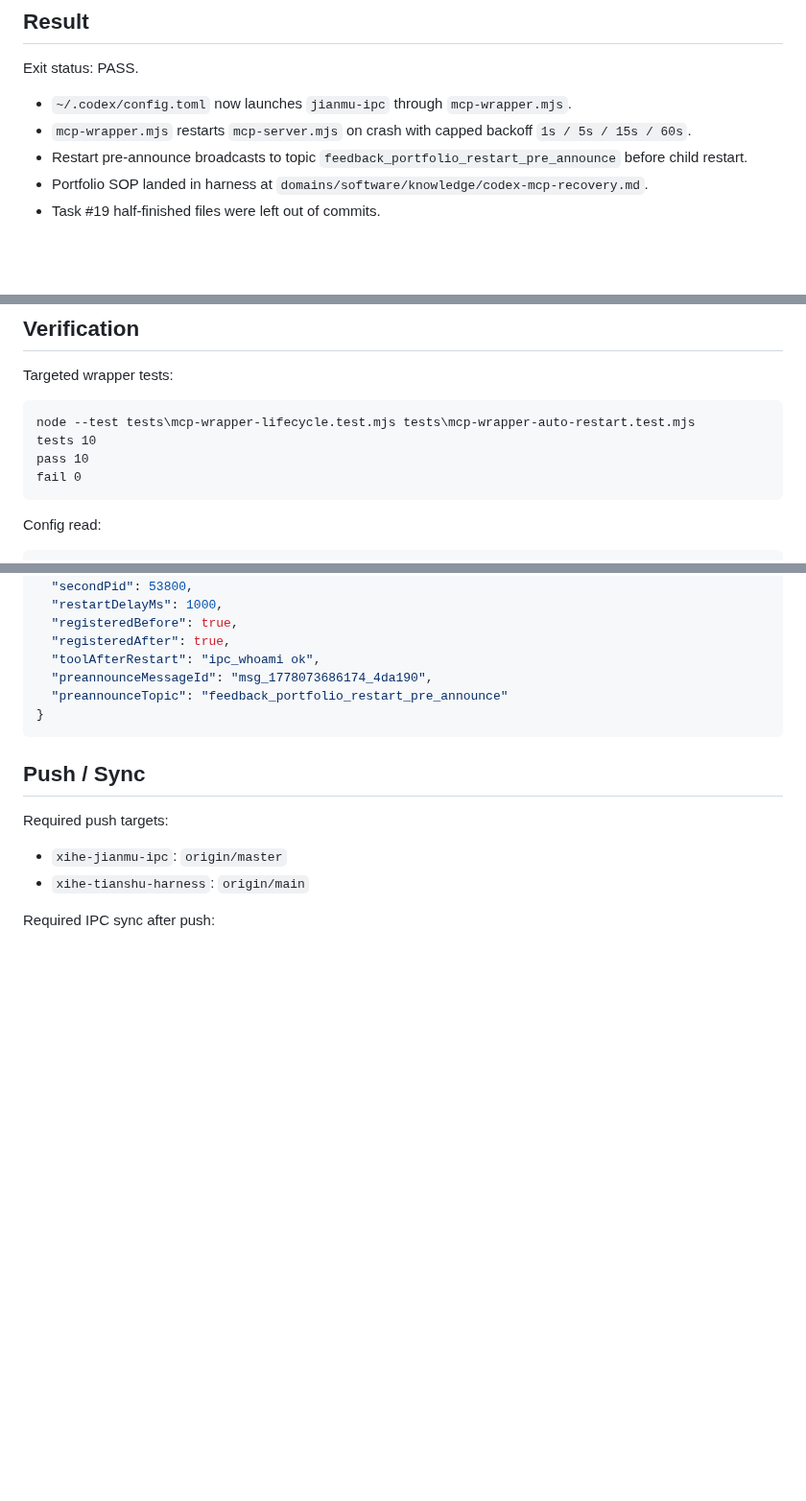
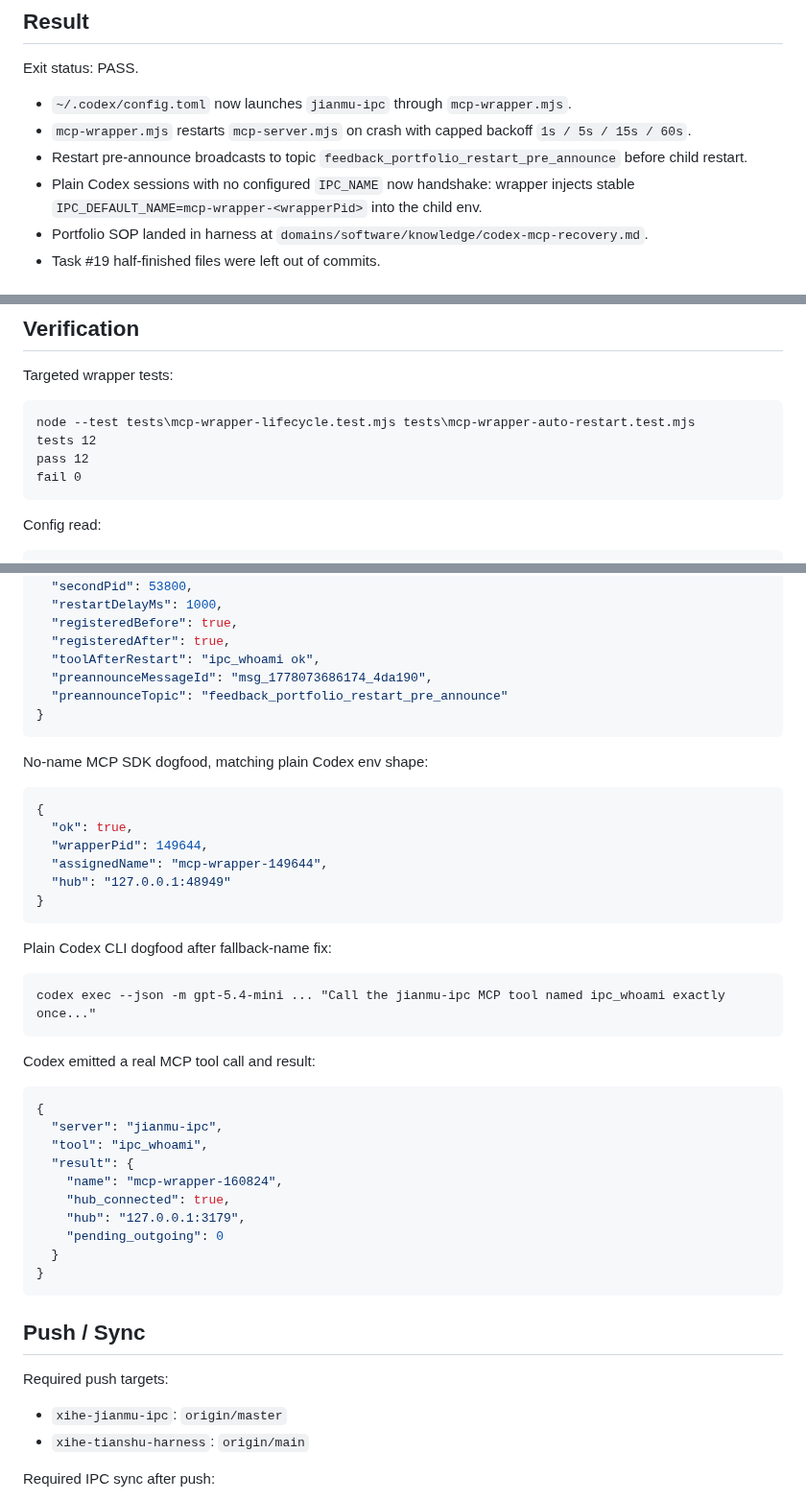
Before and after one commit to xihe-forge/xihe-jianmu-ipc, a Markdown page: reports/codex-runs/20260506T211500+0800-codex-mcp-wrapper-finalize.md, 3 parts joined by grey strips. Shown at 96% size. GitHub-like rendering; blank space fills up the shorter version.

Commit message:
docs: update codex mcp wrapper finalize evidence

````diff
--- a/reports/codex-runs/20260506T211500+0800-codex-mcp-wrapper-finalize.md
+++ b/reports/codex-runs/20260506T211500+0800-codex-mcp-wrapper-finalize.md
@@ -15,6 +15,7 @@ Exit status: PASS.
 - `~/.codex/config.toml` now launches `jianmu-ipc` through `mcp-wrapper.mjs`.
 - `mcp-wrapper.mjs` restarts `mcp-server.mjs` on crash with capped backoff `1s / 5s / 15s / 60s`.
 - Restart pre-announce broadcasts to topic `feedback_portfolio_restart_pre_announce` before child restart.
+- Plain Codex sessions with no configured `IPC_NAME` now handshake: wrapper injects stable `IPC_DEFAULT_NAME=mcp-wrapper-<wrapperPid>` into the child env.
 - Portfolio SOP landed in harness at `domains/software/knowledge/codex-mcp-recovery.md`.
 - Task #19 half-finished files were left out of commits.
 
@@ -84,8 +101,8 @@ Targeted wrapper tests:
 
 ```text
 node --test tests\mcp-wrapper-lifecycle.test.mjs tests\mcp-wrapper-auto-restart.test.mjs
-tests 10
-pass 10
+tests 12
+pass 12
 fail 0
 ```
 
@@ -129,6 +146,38 @@ Dogfood JSON summary:
 }
 ```
 
+No-name MCP SDK dogfood, matching plain Codex env shape:
+
+```json
+{
+  "ok": true,
+  "wrapperPid": 149644,
+  "assignedName": "mcp-wrapper-149644",
+  "hub": "127.0.0.1:48949"
+}
+```
+
+Plain Codex CLI dogfood after fallback-name fix:
+
+```text
+codex exec --json -m gpt-5.4-mini ... "Call the jianmu-ipc MCP tool named ipc_whoami exactly once..."
+```
+
+Codex emitted a real MCP tool call and result:
+
+```json
+{
+  "server": "jianmu-ipc",
+  "tool": "ipc_whoami",
+  "result": {
+    "name": "mcp-wrapper-160824",
+    "hub_connected": true,
+    "hub": "127.0.0.1:3179",
+    "pending_outgoing": 0
+  }
+}
+```
+
 ## Push / Sync
 
 Required push targets:
````
Also changed, not shown: other parts of reports/codex-runs/20260506T211500+0800-codex-mcp-wrapper-finalize.md (+18 -2 lines).
